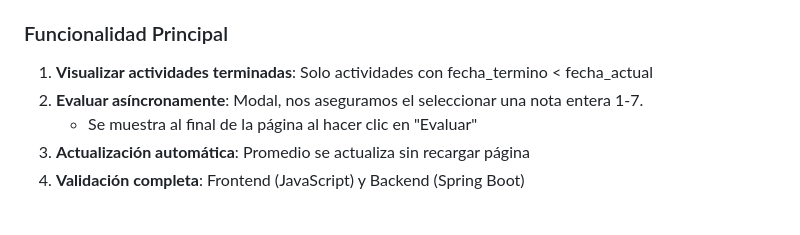
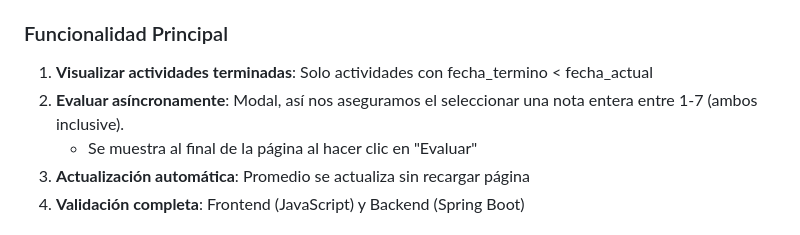
Before and after one commit to danknielv17/desarrollo_web_daniel_valenzuela, a Markdown page: README.md, the part around the change. Rendered like a GitHub page.

Commit message:
Update README.md to clarify asynchronous evaluation modal instructions

```diff
--- a/README.md
+++ b/README.md
@@ -89,7 +89,7 @@ http://localhost:8080/actividades/evaluaciones
 
 ### Funcionalidad Principal
 1. **Visualizar actividades terminadas**: Solo actividades con fecha_termino < fecha_actual
-2. **Evaluar asíncronamente**: Modal, nos aseguramos el seleccionar una nota entera 1-7.
+2. **Evaluar asíncronamente**: Modal, así nos aseguramos el seleccionar una nota entera entre 1-7 (ambos inclusive).
    - Se muestra al final de la página al hacer clic en "Evaluar"
 3. **Actualización automática**: Promedio se actualiza sin recargar página
 4. **Validación completa**: Frontend (JavaScript) y Backend (Spring Boot)
```
